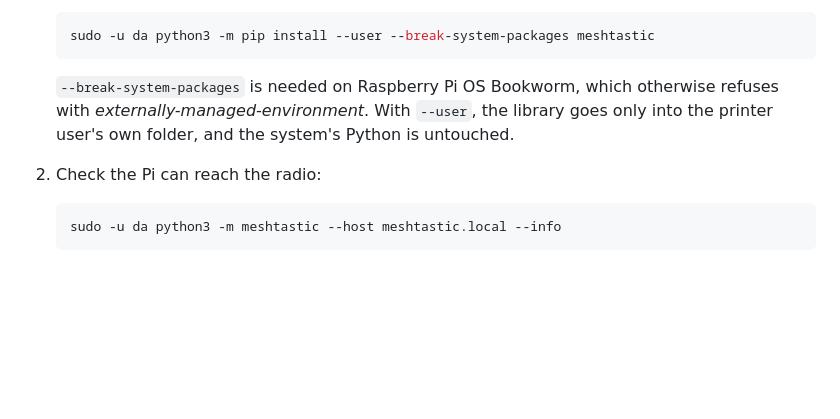
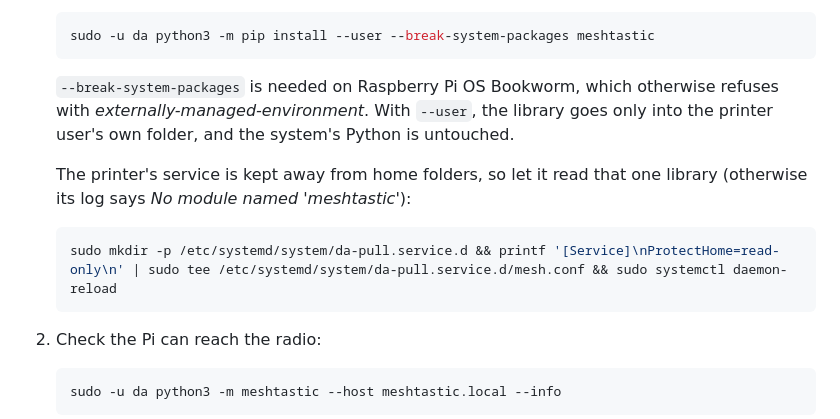
Before and after one commit to novelglobal/front, a Markdown page: docs/devices.md, the part around the change. Drawn GitHub-style; blank space fills up the shorter version.

Commit message:
meshtastic read access

````diff
--- a/docs/devices.md
+++ b/docs/devices.md
@@ -275,6 +275,12 @@ Open a terminal on the Pi: on a screen and keyboard, or by `ssh` from your compu
 
    `--break-system-packages` is needed on Raspberry Pi OS Bookworm, which otherwise refuses with *externally-managed-environment*. With `--user`, the library goes only into the printer user's own folder, and the system's Python is untouched.
 
+   The printer's service is kept away from home folders, so let it read that one library (otherwise its log says *No module named 'meshtastic'*):
+
+   ```sh
+   sudo mkdir -p /etc/systemd/system/da-pull.service.d && printf '[Service]\nProtectHome=read-only\n' | sudo tee /etc/systemd/system/da-pull.service.d/mesh.conf && sudo systemctl daemon-reload
+   ```
+
 2. Check the Pi can reach the radio:
 
    ```sh
````
